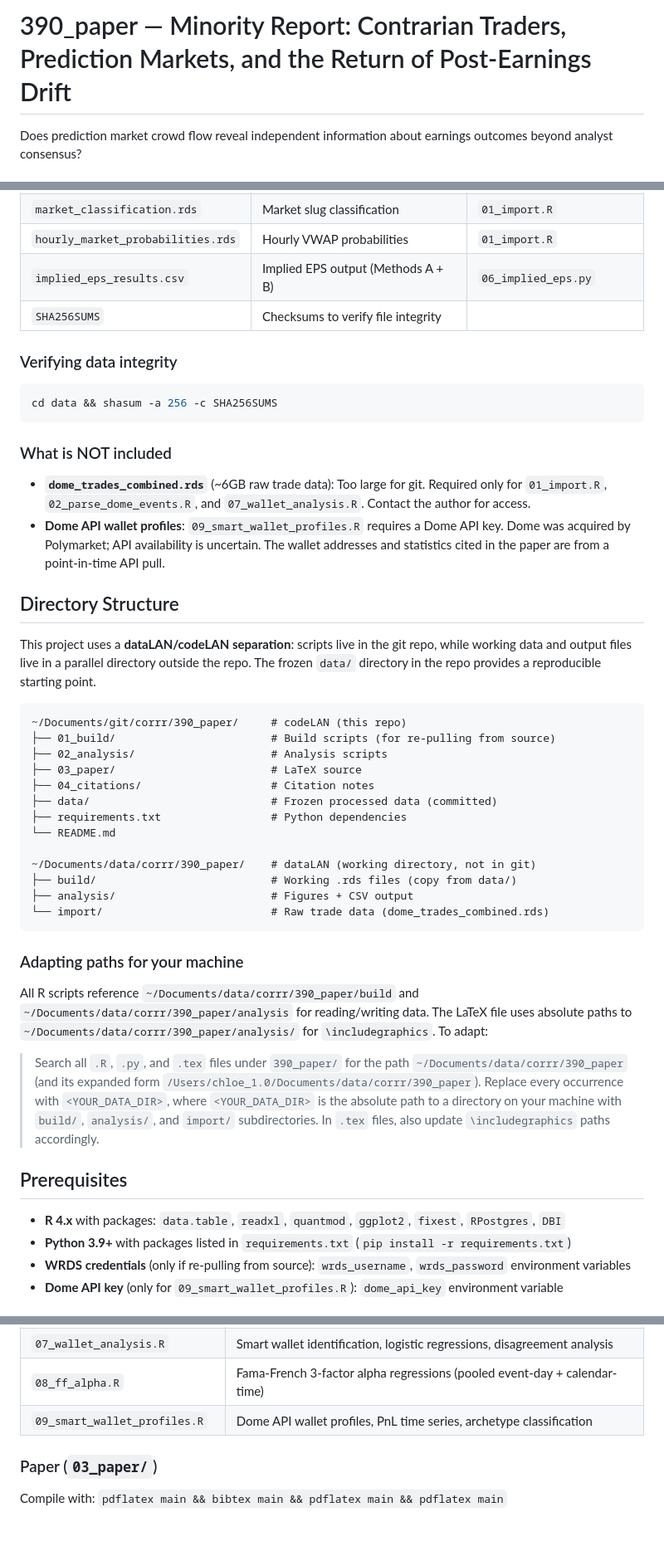
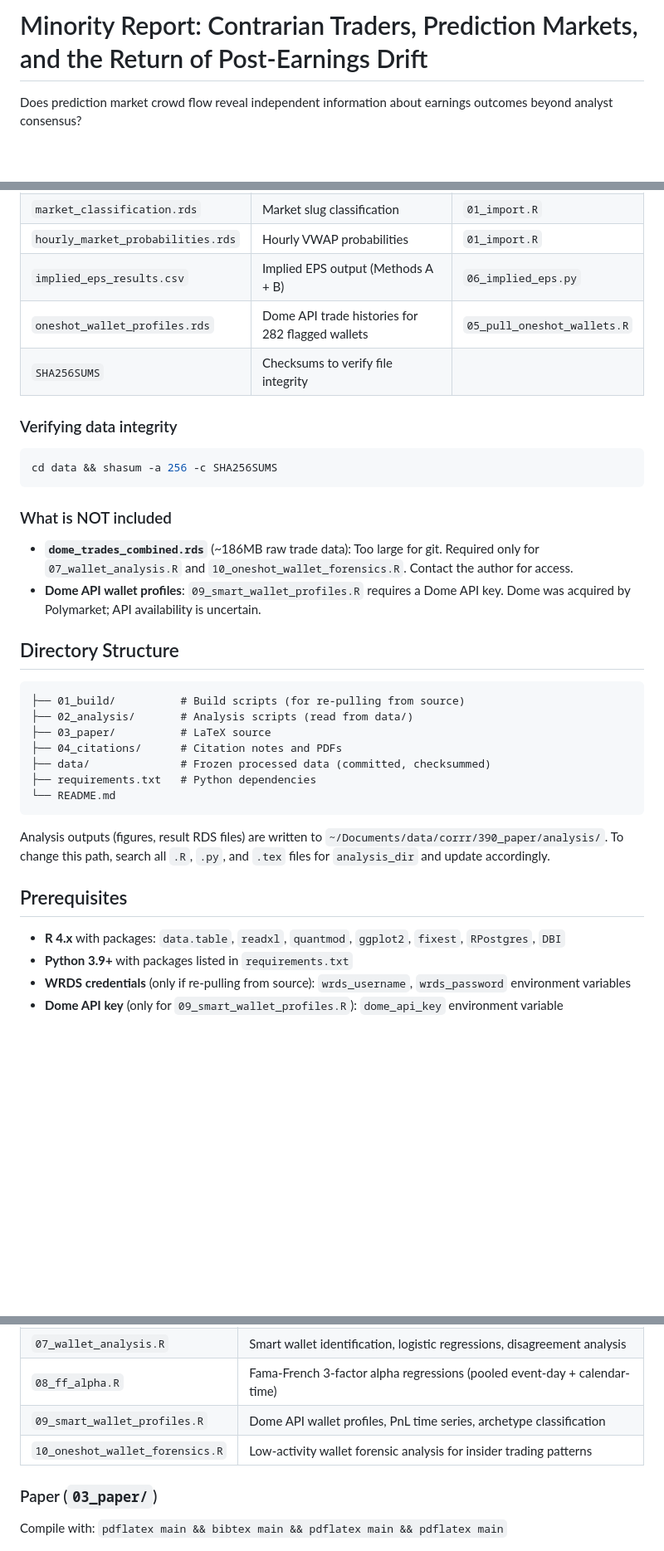
Before and after one commit to chloe-ef/corrr-pm-obook, a Markdown page: README.md, 3 parts joined by grey strips. Shown at 83% size. GitHub-like rendering; blank space fills up the shorter version.

Commit message:
Update README: remove dataLAN paths, reflect frozen-data-first workflow
Co-Authored-By: Claude Opus 4.6 (1M context) <noreply@anthropic.com>

````diff
--- a/README.md
+++ b/README.md
@@ -1,4 +1,4 @@
-# 390_paper — Minority Report: Contrarian Traders, Prediction Markets, and the Return of Post-Earnings Drift
+# Minority Report: Contrarian Traders, Prediction Markets, and the Return of Post-Earnings Drift
 
 Does prediction market crowd flow reveal independent information about earnings outcomes beyond analyst consensus?
 
@@ -63,6 +58,7 @@ cd 03_paper && pdflatex main && bibtex main && pdflatex main && pdflatex main
 | `market_classification.rds` | Market slug classification | `01_import.R` |
 | `hourly_market_probabilities.rds` | Hourly VWAP probabilities | `01_import.R` |
 | `implied_eps_results.csv` | Implied EPS output (Methods A + B) | `06_implied_eps.py` |
+| `oneshot_wallet_profiles.rds` | Dome API trade histories for 282 flagged wallets | `05_pull_oneshot_wallets.R` |
 | `SHA256SUMS` | Checksums to verify file integrity | |
 
 ### Verifying data integrity
@@ -73,39 +69,27 @@ cd data && shasum -a 256 -c SHA256SUMS
 
 ### What is NOT included
 
-- **`dome_trades_combined.rds`** (~6GB raw trade data): Too large for git. Required only for `01_import.R`, `02_parse_dome_events.R`, and `07_wallet_analysis.R`. Contact the author for access.
-- **Dome API wallet profiles**: `09_smart_wallet_profiles.R` requires a Dome API key. Dome was acquired by Polymarket; API availability is uncertain. The wallet addresses and statistics cited in the paper are from a point-in-time API pull.
+- **`dome_trades_combined.rds`** (~186MB raw trade data): Too large for git. Required only for `07_wallet_analysis.R` and `10_oneshot_wallet_forensics.R`. Contact the author for access.
+- **Dome API wallet profiles**: `09_smart_wallet_profiles.R` requires a Dome API key. Dome was acquired by Polymarket; API availability is uncertain.
 
 ## Directory Structure
 
-This project uses a **dataLAN/codeLAN separation**: scripts live in the git repo, while working data and output files live in a parallel directory outside the repo. The frozen `data/` directory in the repo provides a reproducible starting point.
-
 ```
-~/Documents/git/corrr/390_paper/     # codeLAN (this repo)
-├── 01_build/                        # Build scripts (for re-pulling from source)
-├── 02_analysis/                     # Analysis scripts
-├── 03_paper/                        # LaTeX source
-├── 04_citations/                    # Citation notes
-├── data/                            # Frozen processed data (committed)
-├── requirements.txt                 # Python dependencies
+├── 01_build/          # Build scripts (for re-pulling from source)
+├── 02_analysis/       # Analysis scripts (read from data/)
+├── 03_paper/          # LaTeX source
+├── 04_citations/      # Citation notes and PDFs
+├── data/              # Frozen processed data (committed, checksummed)
+├── requirements.txt   # Python dependencies
 └── README.md
-
-~/Documents/data/corrr/390_paper/    # dataLAN (working directory, not in git)
-├── build/                           # Working .rds files (copy from data/)
-├── analysis/                        # Figures + CSV output
-└── import/                          # Raw trade data (dome_trades_combined.rds)
 ```
 
-### Adapting paths for your machine
-
-All R scripts reference `~/Documents/data/corrr/390_paper/build` and `~/Documents/data/corrr/390_paper/analysis` for reading/writing data. The LaTeX file uses absolute paths to `~/Documents/data/corrr/390_paper/analysis/` for `\includegraphics`. To adapt:
-
-> Search all `.R`, `.py`, and `.tex` files under `390_paper/` for the path `~/Documents/data/corrr/390_paper` (and its expanded form `/Users/chloe_1.0/Documents/data/corrr/390_paper`). Replace every occurrence with `<YOUR_DATA_DIR>`, where `<YOUR_DATA_DIR>` is the absolute path to a directory on your machine with `build/`, `analysis/`, and `import/` subdirectories. In `.tex` files, also update `\includegraphics` paths accordingly.
+Analysis outputs (figures, result RDS files) are written to `~/Documents/data/corrr/390_paper/analysis/`. To change this path, search all `.R`, `.py`, and `.tex` files for `analysis_dir` and update accordingly.
 
 ## Prerequisites
 
 - **R 4.x** with packages: `data.table`, `readxl`, `quantmod`, `ggplot2`, `fixest`, `RPostgres`, `DBI`
-- **Python 3.9+** with packages listed in `requirements.txt` (`pip install -r requirements.txt`)
+- **Python 3.9+** with packages listed in `requirements.txt`
 - **WRDS credentials** (only if re-pulling from source): `wrds_username`, `wrds_password` environment variables
 - **Dome API key** (only for `09_smart_wallet_profiles.R`): `dome_api_key` environment variable
 
@@ -134,6 +119,7 @@ All R scripts reference `~/Documents/data/corrr/390_paper/build` and `~/Document
 | `07_wallet_analysis.R` | Smart wallet identification, logistic regressions, disagreement analysis |
 | `08_ff_alpha.R` | Fama-French 3-factor alpha regressions (pooled event-day + calendar-time) |
 | `09_smart_wallet_profiles.R` | Dome API wallet profiles, PnL time series, archetype classification |
+| `10_oneshot_wallet_forensics.R` | Low-activity wallet forensic analysis for insider trading patterns |
 
 ### Paper (`03_paper/`)
 Compile with: `pdflatex main && bibtex main && pdflatex main && pdflatex main`
````
Also changed, not shown: other parts of README.md (+12 -17 lines).
